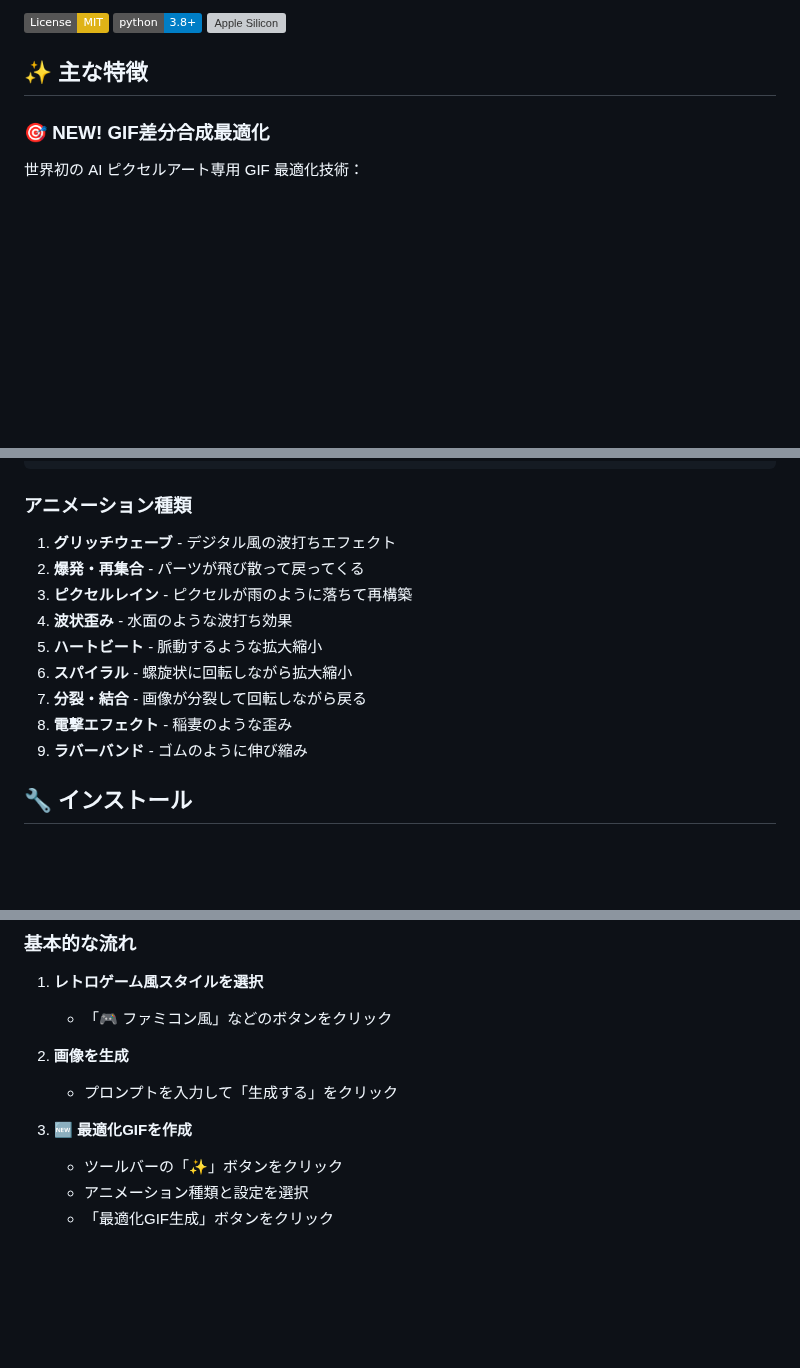
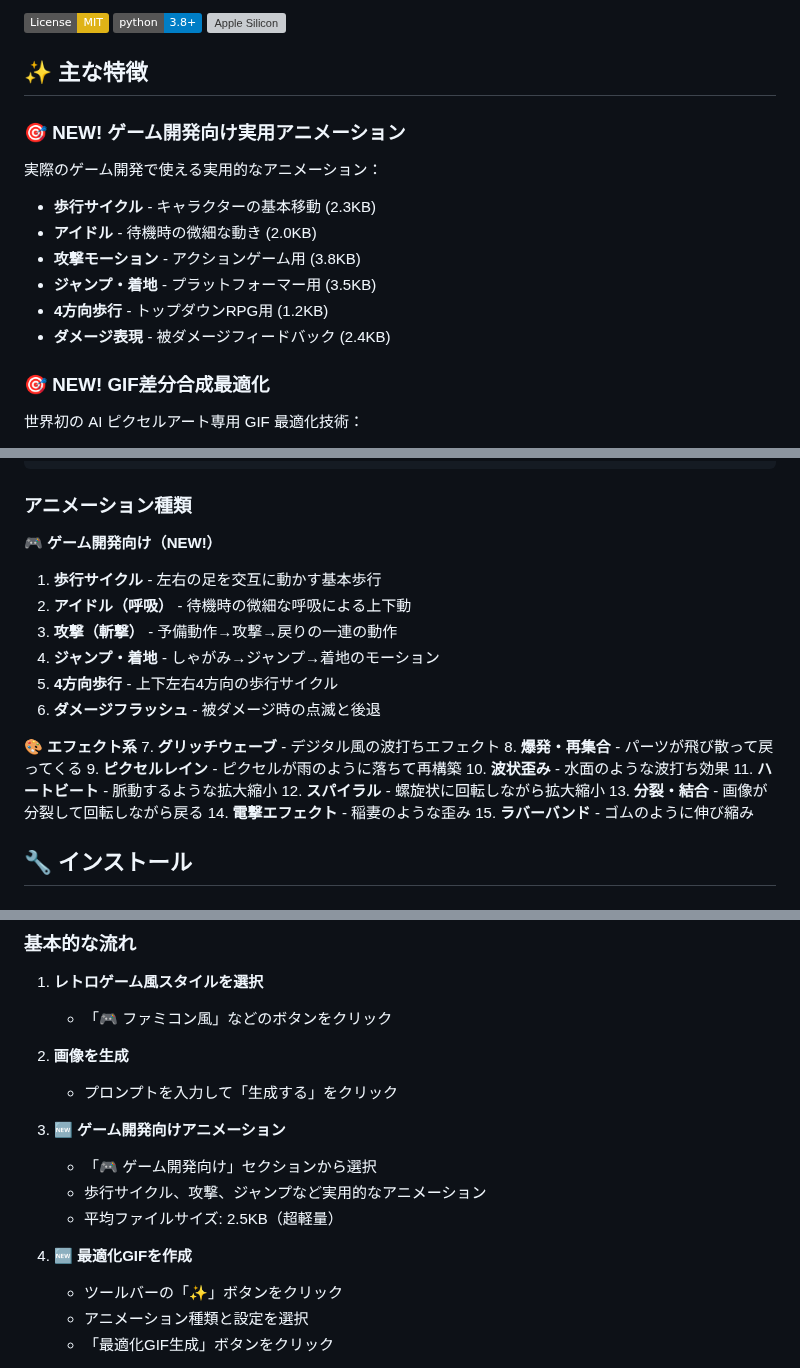
Before and after one commit to mintiasaikoh/pixa, a Markdown page: README.md, 3 parts joined by grey strips. Drawn GitHub-style; badges without logos; blank space fills up the shorter version; grey boxes are pictures that could not be loaded.

Commit message:
📚 Update README: Add Game Development Animations
✨ New Documentation:
- 6 practical game development animations
- Categorized animation types (Game vs Effects)
- File size details for each animation type
- Usage examples for game developers

🎮 Game Development Focus:
- walk_cycle: 2.3KB - Character basic movement
- idle_breathing: 2.0KB - Idle state micro-movements
- attack_slash: 3.8KB - Action game combat
- jump_landing: 3.5KB - Platformer mechanics
- walk_4direction: 1.2KB - Top-down RPG movement
- damage_flash: 2.4KB - Damage feedback

📊 Updated Statistics:
- Animation types: 9 → 15 (+67% increase)
- Average game animation size: 2.5KB
- Perfect for indie game development

Ready for game developers worldwide! 🚀

````diff
--- a/README.md
+++ b/README.md
@@ -7,6 +7,15 @@
 [![Apple Silicon](https://img.shields.io/badge/Apple_Silicon-M1%2FM2-orange.svg)](https://support.apple.com/en-us/HT211814)
 
 ## ✨ 主な特徴
+
+### 🎯 **NEW! ゲーム開発向け実用アニメーション**
+実際のゲーム開発で使える実用的なアニメーション：
+- **歩行サイクル** - キャラクターの基本移動 (2.3KB)
+- **アイドル** - 待機時の微細な動き (2.0KB)
+- **攻撃モーション** - アクションゲーム用 (3.8KB)
+- **ジャンプ・着地** - プラットフォーマー用 (3.5KB)
+- **4方向歩行** - トップダウンRPG用 (1.2KB)
+- **ダメージ表現** - 被ダメージフィードバック (2.4KB)
 
 ### 🎯 **NEW! GIF差分合成最適化**
 世界初の AI ピクセルアート専用 GIF 最適化技術：
@@ -47,15 +56,24 @@ pixel_rain:      272 bytes  (-75.3%)
 ```
 
 ### アニメーション種類
-1. **グリッチウェーブ** - デジタル風の波打ちエフェクト
-2. **爆発・再集合** - パーツが飛び散って戻ってくる
-3. **ピクセルレイン** - ピクセルが雨のように落ちて再構築
-4. **波状歪み** - 水面のような波打ち効果
-5. **ハートビート** - 脈動するような拡大縮小
-6. **スパイラル** - 螺旋状に回転しながら拡大縮小
-7. **分裂・結合** - 画像が分裂して回転しながら戻る
-8. **電撃エフェクト** - 稲妻のような歪み
-9. **ラバーバンド** - ゴムのように伸び縮み
+**🎮 ゲーム開発向け（NEW!）**
+1. **歩行サイクル** - 左右の足を交互に動かす基本歩行
+2. **アイドル（呼吸）** - 待機時の微細な呼吸による上下動
+3. **攻撃（斬撃）** - 予備動作→攻撃→戻りの一連の動作
+4. **ジャンプ・着地** - しゃがみ→ジャンプ→着地のモーション
+5. **4方向歩行** - 上下左右4方向の歩行サイクル
+6. **ダメージフラッシュ** - 被ダメージ時の点滅と後退
+
+**🎨 エフェクト系**
+7. **グリッチウェーブ** - デジタル風の波打ちエフェクト
+8. **爆発・再集合** - パーツが飛び散って戻ってくる
+9. **ピクセルレイン** - ピクセルが雨のように落ちて再構築
+10. **波状歪み** - 水面のような波打ち効果
+11. **ハートビート** - 脈動するような拡大縮小
+12. **スパイラル** - 螺旋状に回転しながら拡大縮小
+13. **分裂・結合** - 画像が分裂して回転しながら戻る
+14. **電撃エフェクト** - 稲妻のような歪み
+15. **ラバーバンド** - ゴムのように伸び縮み
 
 ## 🔧 インストール
 
@@ -87,7 +105,12 @@ http://localhost:5001 にアクセス
 2. **画像を生成**
    - プロンプトを入力して「生成する」をクリック
 
-3. **🆕 最適化GIFを作成**
+3. **🆕 ゲーム開発向けアニメーション**
+   - 「🎮 ゲーム開発向け」セクションから選択
+   - 歩行サイクル、攻撃、ジャンプなど実用的なアニメーション
+   - 平均ファイルサイズ: 2.5KB（超軽量）
+
+4. **🆕 最適化GIFを作成**
    - ツールバーの「✨」ボタンをクリック
    - アニメーション種類と設定を選択
    - 「最適化GIF生成」ボタンをクリック
````
Also changed, not shown: other parts of README.md (+2 -1 lines).
